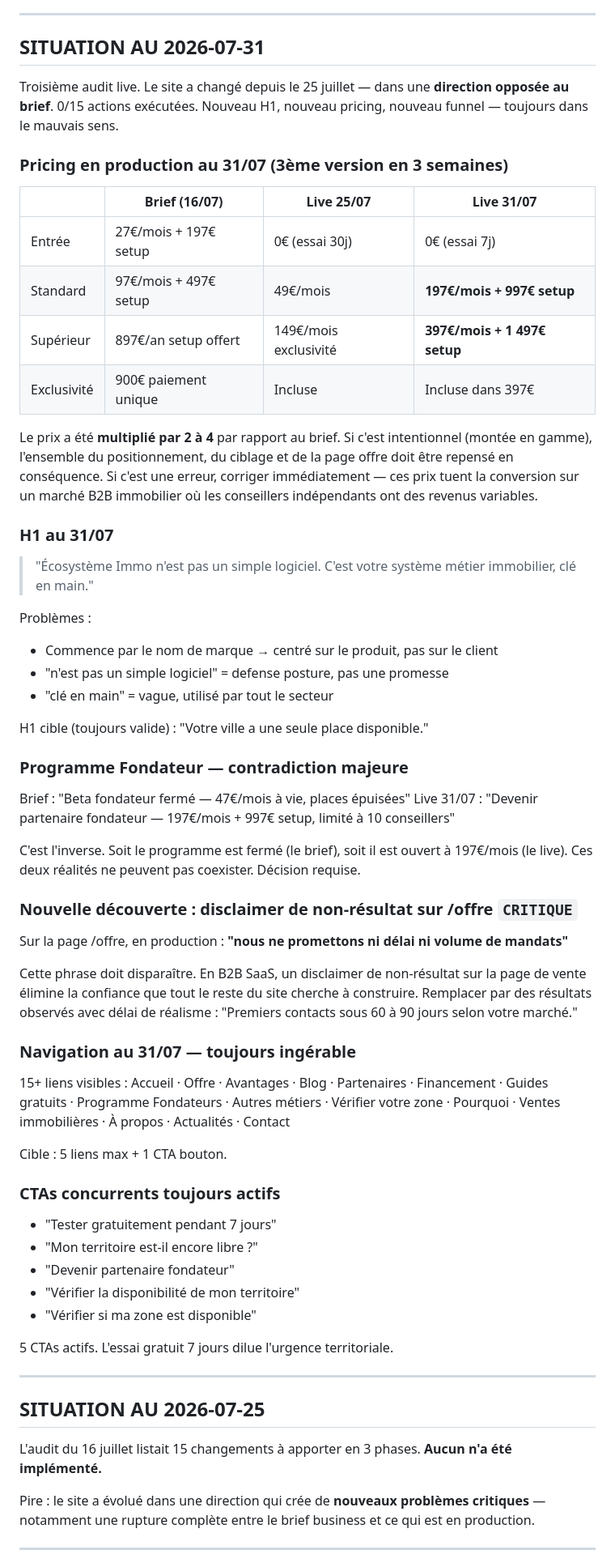
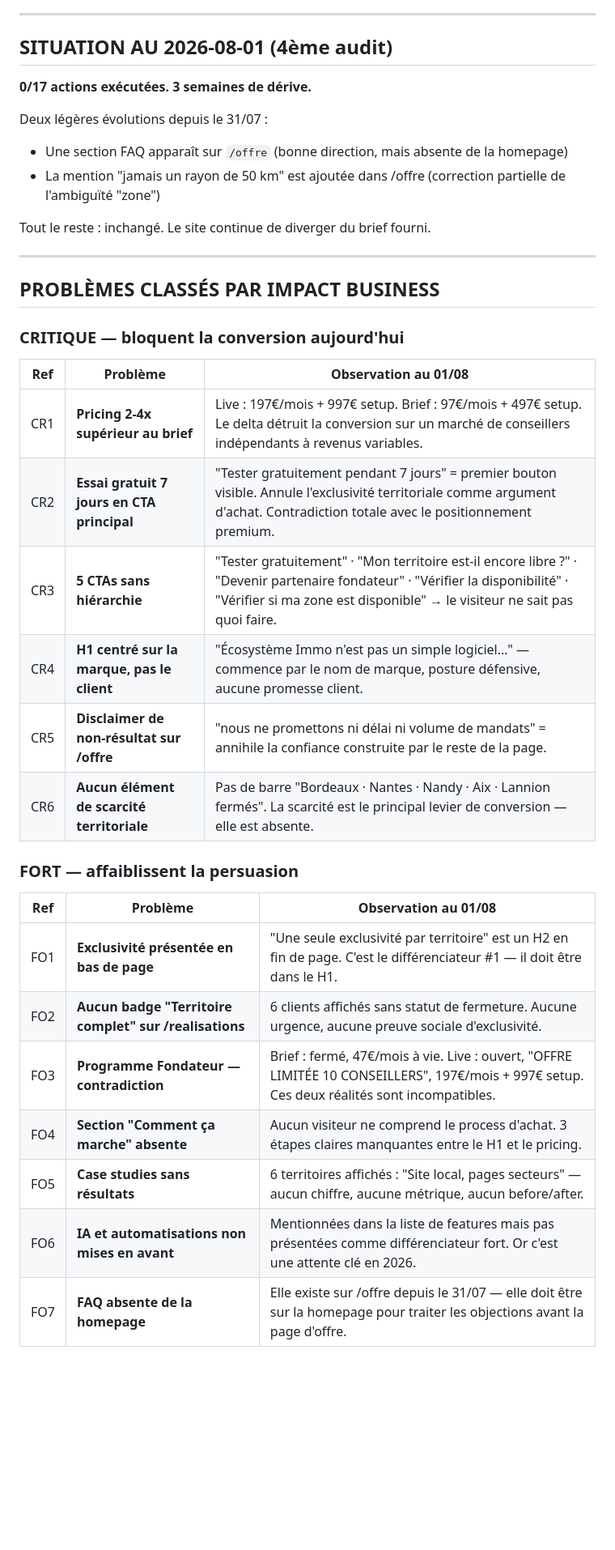
Before and after one commit to olimcfly/ecosysteme-site, a Markdown page: AUDIT-CRO.md, the part around one of its changes. Shown at 81% size. GitHub-like rendering; blank space fills up the shorter version.

```diff
--- a/AUDIT-CRO.md
+++ b/AUDIT-CRO.md
@@ -3,75 +3,40 @@
 
 ---
 
-## SITUATION AU 2026-07-31
+## SITUATION AU 2026-08-01 (4ème audit)
 
-Troisième audit live. Le site a changé depuis le 25 juillet — dans une **direction opposée au brief**.
-0/15 actions exécutées. Nouveau H1, nouveau pricing, nouveau funnel — toujours dans le mauvais sens.
+**0/17 actions exécutées. 3 semaines de dérive.**
 
-### Pricing en production au 31/07 (3ème version en 3 semaines)
+Deux légères évolutions depuis le 31/07 :
+- Une section FAQ apparaît sur `/offre` (bonne direction, mais absente de la homepage)
+- La mention "jamais un rayon de 50 km" est ajoutée dans /offre (correction partielle de l'ambiguïté "zone")
 
-| | Brief (16/07) | Live 25/07 | Live 31/07 |
-|---|---|---|---|
-| Entrée | 27€/mois + 197€ setup | 0€ (essai 30j) | 0€ (essai 7j) |
-| Standard | 97€/mois + 497€ setup | 49€/mois | **197€/mois + 997€ setup** |
-| Supérieur | 897€/an setup offert | 149€/mois exclusivité | **397€/mois + 1 497€ setup** |
-| Exclusivité | 900€ paiement unique | Incluse | Incluse dans 397€ |
-
-Le prix a été **multiplié par 2 à 4** par rapport au brief. Si c'est intentionnel (montée en gamme),
-l'ensemble du positionnement, du ciblage et de la page offre doit être repensé en conséquence.
-Si c'est une erreur, corriger immédiatement — ces prix tuent la conversion sur un marché B2B immobilier
-où les conseillers indépendants ont des revenus variables.
-
-### H1 au 31/07
-
-> "Écosystème Immo n'est pas un simple logiciel. C'est votre système métier immobilier, clé en main."
-
-Problèmes :
-- Commence par le nom de marque → centré sur le produit, pas sur le client
-- "n'est pas un simple logiciel" = defense posture, pas une promesse
-- "clé en main" = vague, utilisé par tout le secteur
-
-H1 cible (toujours valide) : "Votre ville a une seule place disponible."
-
-### Programme Fondateur — contradiction majeure
-
-Brief : "Beta fondateur fermé — 47€/mois à vie, places épuisées"
-Live 31/07 : "Devenir partenaire fondateur — 197€/mois + 997€ setup, limité à 10 conseillers"
-
-C'est l'inverse. Soit le programme est fermé (le brief), soit il est ouvert à 197€/mois (le live).
-Ces deux réalités ne peuvent pas coexister. Décision requise.
-
-### Nouvelle découverte : disclaimer de non-résultat sur /offre `CRITIQUE`
-
-Sur la page /offre, en production : **"nous ne promettons ni délai ni volume de mandats"**
-
-Cette phrase doit disparaître. En B2B SaaS, un disclaimer de non-résultat sur la page de vente
-élimine la confiance que tout le reste du site cherche à construire. Remplacer par des résultats
-observés avec délai de réalisme : "Premiers contacts sous 60 à 90 jours selon votre marché."
-
-### Navigation au 31/07 — toujours ingérable
-
-15+ liens visibles : Accueil · Offre · Avantages · Blog · Partenaires · Financement ·
-Guides gratuits · Programme Fondateurs · Autres métiers · Vérifier votre zone · Pourquoi ·
-Ventes immobilières · À propos · Actualités · Contact
-
-Cible : 5 liens max + 1 CTA bouton.
-
-### CTAs concurrents toujours actifs
-
-- "Tester gratuitement pendant 7 jours"
-- "Mon territoire est-il encore libre ?"
-- "Devenir partenaire fondateur"
-- "Vérifier la disponibilité de mon territoire"
-- "Vérifier si ma zone est disponible"
-
-5 CTAs actifs. L'essai gratuit 7 jours dilue l'urgence territoriale.
+Tout le reste : inchangé. Le site continue de diverger du brief fourni.
 
 ---
 
-## SITUATION AU 2026-07-25
+## PROBLÈMES CLASSÉS PAR IMPACT BUSINESS
 
-L'audit du 16 juillet listait 15 changements à apporter en 3 phases.
-**Aucun n'a été implémenté.**
+### CRITIQUE — bloquent la conversion aujourd'hui
 
-Pire : le site a évolué dans une direction qui crée de **nouveaux problèmes critiques** — notamment une rupture complète entre le brief business et ce qui est en production.
+| Ref | Problème | Observation au 01/08 |
+|-----|----------|----------------------|
+| CR1 | **Pricing 2-4x supérieur au brief** | Live : 197€/mois + 997€ setup. Brief : 97€/mois + 497€ setup. Le delta détruit la conversion sur un marché de conseillers indépendants à revenus variables. |
+| CR2 | **Essai gratuit 7 jours en CTA principal** | "Tester gratuitement pendant 7 jours" = premier bouton visible. Annule l'exclusivité territoriale comme argument d'achat. Contradiction totale avec le positionnement premium. |
+| CR3 | **5 CTAs sans hiérarchie** | "Tester gratuitement" · "Mon territoire est-il encore libre ?" · "Devenir partenaire fondateur" · "Vérifier la disponibilité" · "Vérifier si ma zone est disponible" → le visiteur ne sait pas quoi faire. |
+| CR4 | **H1 centré sur la marque, pas le client** | "Écosystème Immo n'est pas un simple logiciel…" — commence par le nom de marque, posture défensive, aucune promesse client. |
+| CR5 | **Disclaimer de non-résultat sur /offre** | "nous ne promettons ni délai ni volume de mandats" = annihile la confiance construite par le reste de la page. |
+| CR6 | **Aucun élément de scarcité territoriale** | Pas de barre "Bordeaux · Nantes · Nandy · Aix · Lannion fermés". La scarcité est le principal levier de conversion — elle est absente. |
+
+### FORT — affaiblissent la persuasion
+
+| Ref | Problème | Observation au 01/08 |
+|-----|----------|----------------------|
+| FO1 | **Exclusivité présentée en bas de page** | "Une seule exclusivité par territoire" est un H2 en fin de page. C'est le différenciateur #1 — il doit être dans le H1. |
+| FO2 | **Aucun badge "Territoire complet" sur /realisations** | 6 clients affichés sans statut de fermeture. Aucune urgence, aucune preuve sociale d'exclusivité. |
+| FO3 | **Programme Fondateur — contradiction** | Brief : fermé, 47€/mois à vie. Live : ouvert, "OFFRE LIMITÉE 10 CONSEILLERS", 197€/mois + 997€ setup. Ces deux réalités sont incompatibles. |
+| FO4 | **Section "Comment ça marche" absente** | Aucun visiteur ne comprend le process d'achat. 3 étapes claires manquantes entre le H1 et le pricing. |
+| FO5 | **Case studies sans résultats** | 6 territoires affichés : "Site local, pages secteurs" — aucun chiffre, aucune métrique, aucun before/after. |
+| FO6 | **IA et automatisations non mises en avant** | Mentionnées dans la liste de features mais pas présentées comme différenciateur fort. Or c'est une attente clé en 2026. |
+| FO7 | **FAQ absente de la homepage** | Elle existe sur /offre depuis le 31/07 — elle doit être sur la homepage pour traiter les objections avant la page d'offre. |
+
```
Also changed, not shown: other parts of AUDIT-CRO.md (+224 -133 lines).
